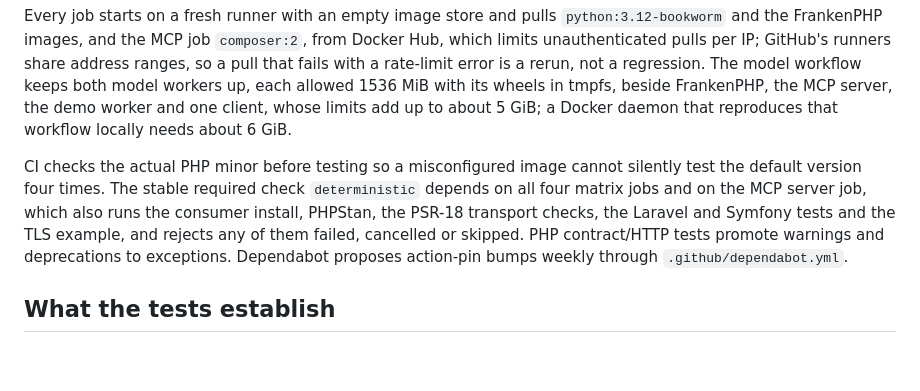
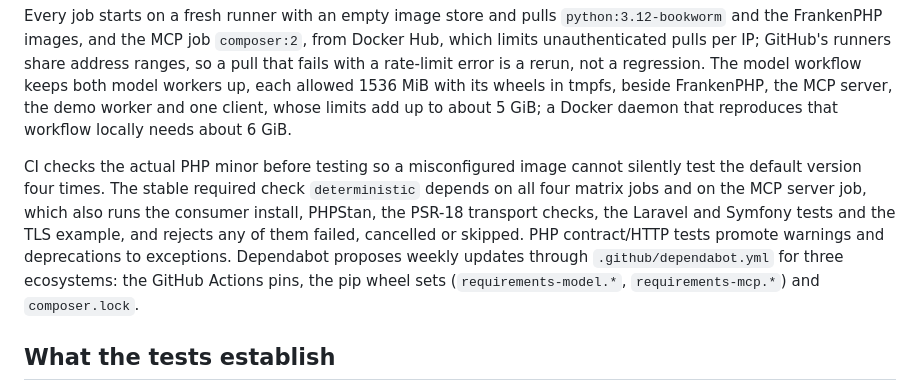
Before and after one commit to cristiangirlea/php-python-ai-bridge, a Markdown page: docs/testing.md, the part around one of its changes. Drawn GitHub-style; blank space fills up the shorter version.

Commit message:
docs: count the suite and name the three Dependabot ecosystems

```diff
--- a/docs/testing.md
+++ b/docs/testing.md
@@ -48,7 +48,7 @@ CI runs on GitHub's hosted runners, `ubuntu-latest` for every job, because the r
 
 Every job starts on a fresh runner with an empty image store and pulls `python:3.12-bookworm` and the FrankenPHP images, and the MCP job `composer:2`, from Docker Hub, which limits unauthenticated pulls per IP; GitHub's runners share address ranges, so a pull that fails with a rate-limit error is a rerun, not a regression. The model workflow keeps both model workers up, each allowed 1536 MiB with its wheels in tmpfs, beside FrankenPHP, the MCP server, the demo worker and one client, whose limits add up to about 5 GiB; a Docker daemon that reproduces that workflow locally needs about 6 GiB.
 
-CI checks the actual PHP minor before testing so a misconfigured image cannot silently test the default version four times. The stable required check `deterministic` depends on all four matrix jobs and on the MCP server job, which also runs the consumer install, PHPStan, the PSR-18 transport checks, the Laravel and Symfony tests and the TLS example, and rejects any of them failed, cancelled or skipped. PHP contract/HTTP tests promote warnings and deprecations to exceptions. Dependabot proposes action-pin bumps weekly through `.github/dependabot.yml`.
+CI checks the actual PHP minor before testing so a misconfigured image cannot silently test the default version four times. The stable required check `deterministic` depends on all four matrix jobs and on the MCP server job, which also runs the consumer install, PHPStan, the PSR-18 transport checks, the Laravel and Symfony tests and the TLS example, and rejects any of them failed, cancelled or skipped. PHP contract/HTTP tests promote warnings and deprecations to exceptions. Dependabot proposes weekly updates through `.github/dependabot.yml` for three ecosystems: the GitHub Actions pins, the pip wheel sets (`requirements-model.*`, `requirements-mcp.*`) and `composer.lock`.
 
 ## What the tests establish
 
```
Also changed, not shown: other parts of docs/testing.md (+1 -1 lines).
